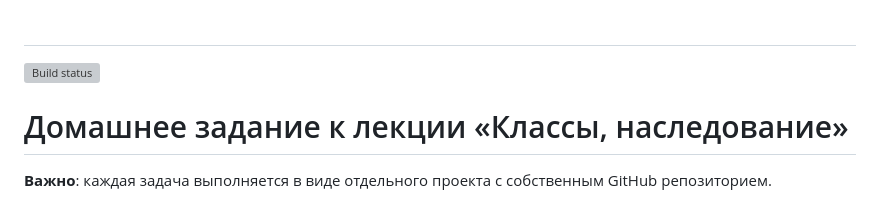
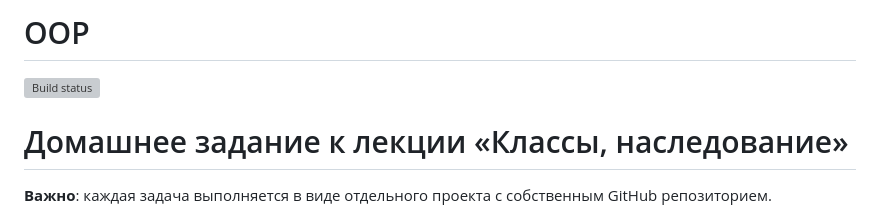
Before and after one commit to Yanius27/oop-with-appveyor-, a Markdown page: README.md, the part around the change. GitHub-like rendering; grey boxes are pictures that could not be loaded.

Commit message:
oop with appveyor done

```diff
--- a/README.md
+++ b/README.md
@@ -1,4 +1,4 @@
-#
+# OOP
 [![Build status](https://ci.appveyor.com/api/projects/status/2dabe7f5d38ib7up?svg=true)](https://ci.appveyor.com/project/Yanius27/oop-with-appveyor)
 
 
```
